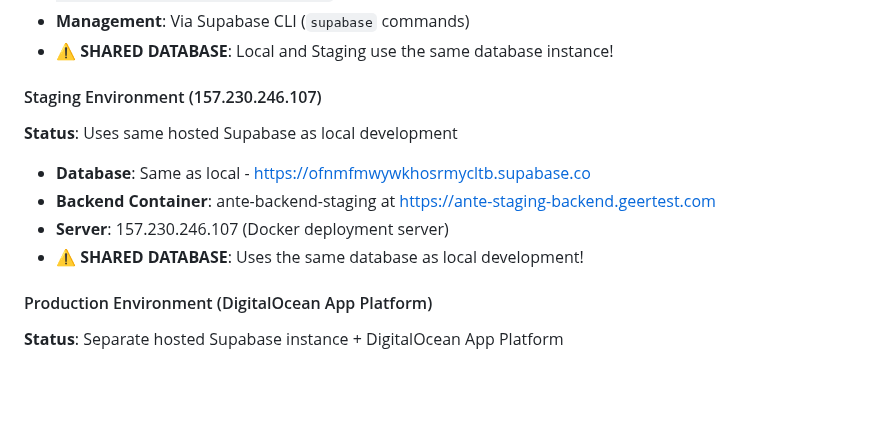
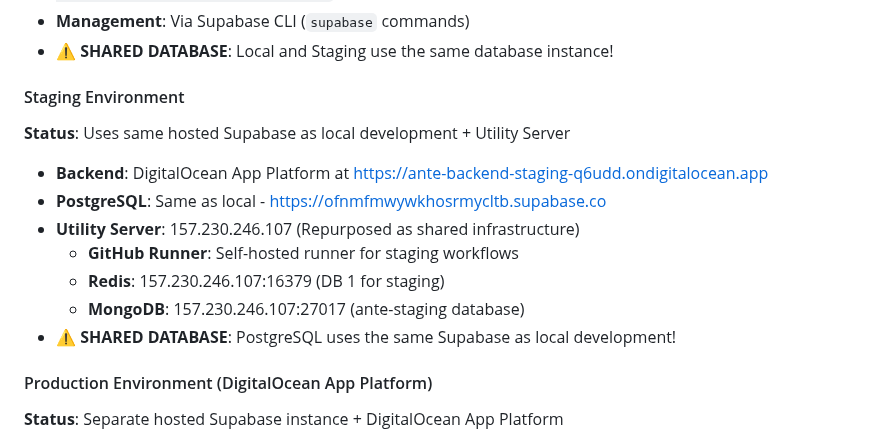
Before and after one commit to gtplusnet/ante-official, a Markdown page: documentation/infrastructure/docker-services-guide.md, the part around the change. Rendered like a GitHub page; blank space fills up the shorter version.

```diff
--- a/documentation/infrastructure/docker-services-guide.md
+++ b/documentation/infrastructure/docker-services-guide.md
@@ -65,12 +65,15 @@ In production and staging, all services run as Docker containers with orchestrat
 - **Management**: Via Supabase CLI (`supabase` commands)
 - **⚠️ SHARED DATABASE**: Local and Staging use the same database instance!
 
-#### Staging Environment (157.230.246.107)
-**Status**: Uses same hosted Supabase as local development
-- **Database**: Same as local - https://ofnmfmwywkhosrmycltb.supabase.co
-- **Backend Container**: ante-backend-staging at https://ante-staging-backend.geertest.com
-- **Server**: 157.230.246.107 (Docker deployment server)
-- **⚠️ SHARED DATABASE**: Uses the same database as local development!
+#### Staging Environment
+**Status**: Uses same hosted Supabase as local development + Utility Server
+- **Backend**: DigitalOcean App Platform at https://ante-backend-staging-q6udd.ondigitalocean.app
+- **PostgreSQL**: Same as local - https://ofnmfmwywkhosrmycltb.supabase.co
+- **Utility Server**: 157.230.246.107 (Repurposed as shared infrastructure)
+  - **GitHub Runner**: Self-hosted runner for staging workflows
+  - **Redis**: 157.230.246.107:16379 (DB 1 for staging)
+  - **MongoDB**: 157.230.246.107:27017 (ante-staging database)
+- **⚠️ SHARED DATABASE**: PostgreSQL uses the same Supabase as local development!
 
 #### Production Environment (DigitalOcean App Platform)
 **Status**: Separate hosted Supabase instance + DigitalOcean App Platform
```
Also changed, not shown: CLAUDE.md (+21 -5 lines).
